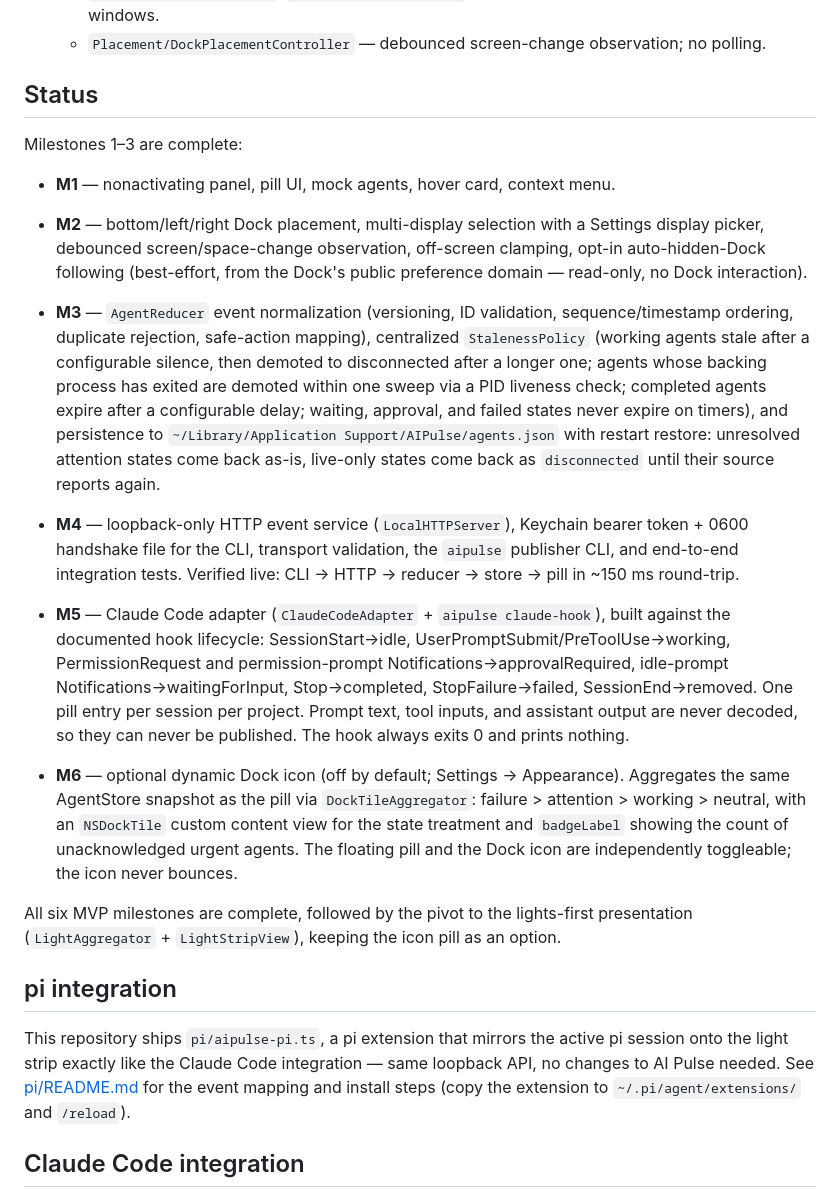
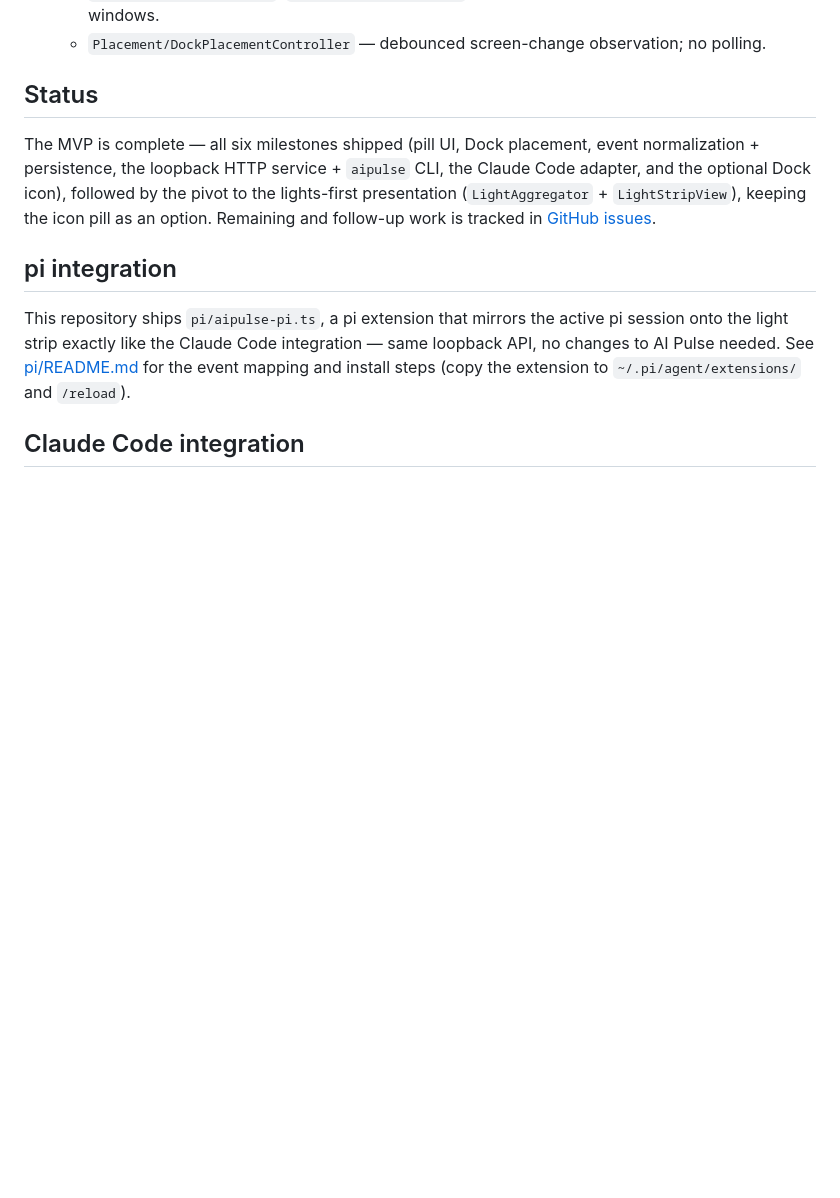
Before and after one commit to leog/ai-pulse, a Markdown page: README.md, the part around the change. GitHub-like rendering; blank space fills up the shorter version.

Commit message:
Track remaining work in GitHub issues, not the README
Collapse the Status section's per-milestone narration (which still said
"Milestones 1–3 are complete" despite all six having shipped) into a
short summary, and point at the issue tracker for remaining and follow-up
work.

Co-Authored-By: Claude Fable 5 <noreply@anthropic.com>

```diff
--- a/README.md
+++ b/README.md
@@ -135,46 +135,13 @@ Quit via the pill's right-click menu → **Quit AI Pulse** (or kill the process)
 
 ## Status
 
-Milestones 1–3 are complete:
-
-- **M1** — nonactivating panel, pill UI, mock agents, hover card, context menu.
-- **M2** — bottom/left/right Dock placement, multi-display selection with a
-  Settings display picker, debounced screen/space-change observation,
-  off-screen clamping, opt-in auto-hidden-Dock following (best-effort, from
-  the Dock's public preference domain — read-only, no Dock interaction).
-- **M3** — `AgentReducer` event normalization (versioning, ID validation,
-  sequence/timestamp ordering, duplicate rejection, safe-action mapping),
-  centralized `StalenessPolicy` (working agents stale after a configurable
-  silence, then demoted to disconnected after a longer one; agents whose
-  backing process has exited are demoted within one sweep via a PID
-  liveness check; completed agents expire after a configurable delay;
-  waiting, approval, and failed states never expire on timers), and persistence to
-  `~/Library/Application Support/AIPulse/agents.json` with restart restore:
-  unresolved attention states come back as-is, live-only states come back
-  as `disconnected` until their source reports again.
-
-- **M4** — loopback-only HTTP event service (`LocalHTTPServer`), Keychain
-  bearer token + 0600 handshake file for the CLI, transport validation,
-  the `aipulse` publisher CLI, and end-to-end integration tests. Verified
-  live: CLI → HTTP → reducer → store → pill in ~150 ms round-trip.
-- **M5** — Claude Code adapter (`ClaudeCodeAdapter` + `aipulse claude-hook`),
-  built against the documented hook lifecycle: SessionStart→idle,
-  UserPromptSubmit/PreToolUse→working, PermissionRequest and
-  permission-prompt Notifications→approvalRequired, idle-prompt
-  Notifications→waitingForInput, Stop→completed, StopFailure→failed,
-  SessionEnd→removed. One pill entry per session per project. Prompt text,
-  tool inputs, and assistant output are never decoded, so they can never be
-  published. The hook always exits 0 and prints nothing.
-- **M6** — optional dynamic Dock icon (off by default; Settings →
-  Appearance). Aggregates the same AgentStore snapshot as the pill via
-  `DockTileAggregator`: failure > attention > working > neutral, with an
-  `NSDockTile` custom content view for the state treatment and `badgeLabel`
-  showing the count of unacknowledged urgent agents. The floating pill and
-  the Dock icon are independently toggleable; the icon never bounces.
-
-All six MVP milestones are complete, followed by the pivot to the
-lights-first presentation (`LightAggregator` + `LightStripView`), keeping
-the icon pill as an option.
+The MVP is complete — all six milestones shipped (pill UI, Dock placement,
+event normalization + persistence, the loopback HTTP service + `aipulse`
+CLI, the Claude Code adapter, and the optional Dock icon), followed by the
+pivot to the lights-first presentation (`LightAggregator` +
+`LightStripView`), keeping the icon pill as an option. Remaining and
+follow-up work is tracked in
+[GitHub issues](https://github.com/leog/ai-pulse/issues).
 
 ## pi integration
 
```
